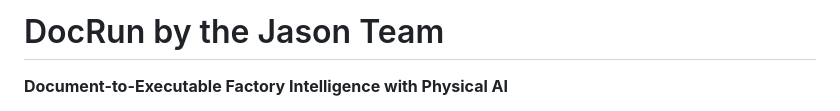
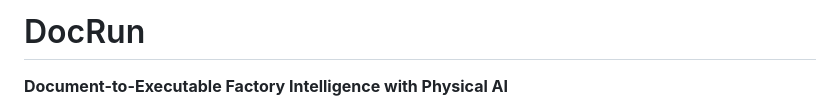
Before and after one commit to viktor-ece/DocRun, a Markdown page: README.md, the part around the change. GitHub-like rendering.

Commit message:
Update project name in README
Shortened the project name in the README.

```diff
--- a/README.md
+++ b/README.md
@@ -1,4 +1,4 @@
-# DocRun by the Jason Team
+# DocRun
 
 **Document-to-Executable Factory Intelligence with Physical AI**
 
```
